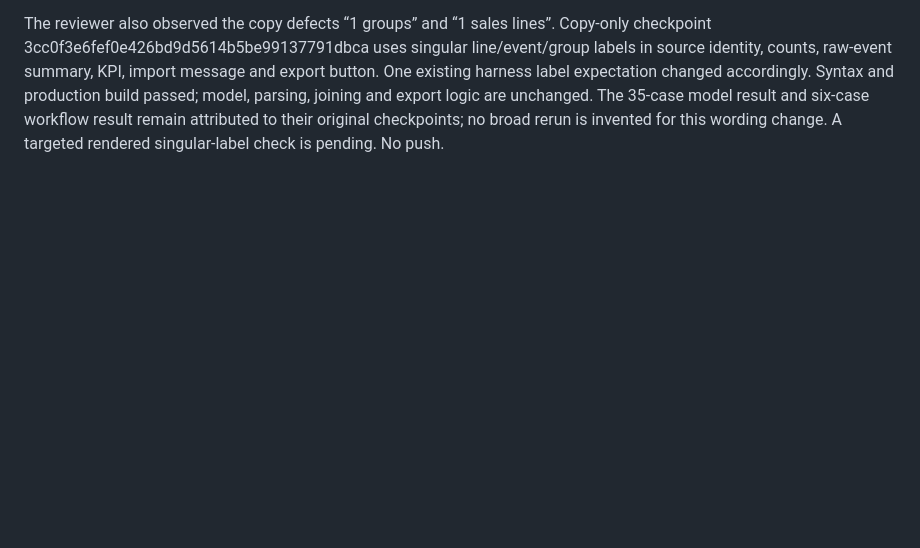
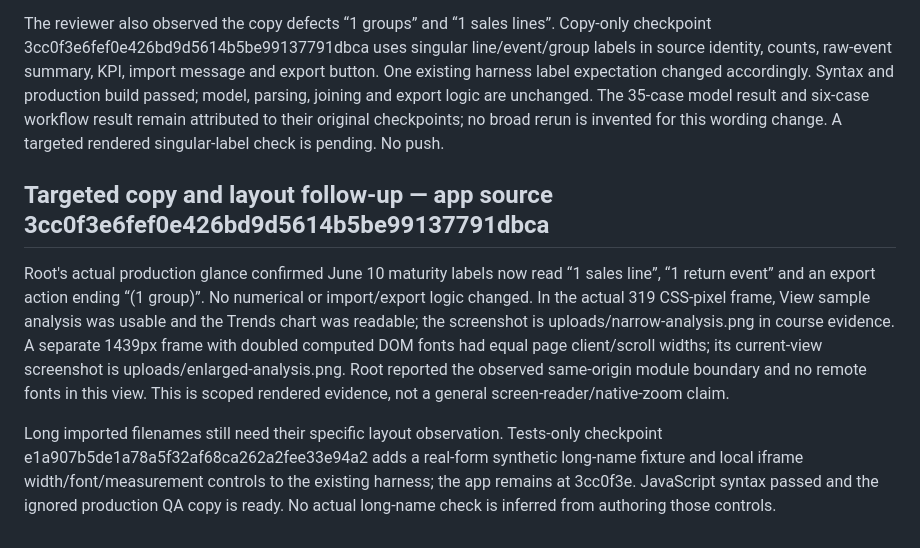
Before and after one commit to jordanmeyer/bab-example-uploads, a Markdown page: EVALUATION.md, the part around the change. Rendered like a GitHub page; blank space fills up the shorter version.

Commit message:
Record scoped actual interaction and export evidence

```diff
--- a/EVALUATION.md
+++ b/EVALUATION.md
@@ -105,3 +105,10 @@ The first valid pair produced $350 gross / $90 refunds / $260 net with two sales
 UPLOAD-08, UPLOAD-11 and UPLOAD-15 now have actual authored browser evidence for those workflows. UPLOAD-12 has real app rejection/recovery evidence through synthetic submissions; its full student download/header-edit/file-selection task remains open with ALL-16. Native picker/save behavior is not inferred. ALL-14's generated-file content is verified for these selected views. Current production long-name 320px/200% text review and actual screen-reader/novice sessions remain separate open gates.
 
 The reviewer also observed the copy defects “1 groups” and “1 sales lines”. Copy-only checkpoint 3cc0f3e6fef0e426bd9d5614b5be99137791dbca uses singular line/event/group labels in source identity, counts, raw-event summary, KPI, import message and export button. One existing harness label expectation changed accordingly. Syntax and production build passed; model, parsing, joining and export logic are unchanged. The 35-case model result and six-case workflow result remain attributed to their original checkpoints; no broad rerun is invented for this wording change. A targeted rendered singular-label check is pending. No push.
+
+
+## Targeted copy and layout follow-up — app source 3cc0f3e6fef0e426bd9d5614b5be99137791dbca
+
+Root's actual production glance confirmed June 10 maturity labels now read “1 sales line”, “1 return event” and an export action ending “(1 group)”. No numerical or import/export logic changed. In the actual 319 CSS-pixel frame, View sample analysis was usable and the Trends chart was readable; the screenshot is uploads/narrow-analysis.png in course evidence. A separate 1439px frame with doubled computed DOM fonts had equal page client/scroll widths; its current-view screenshot is uploads/enlarged-analysis.png. Root reported the observed same-origin module boundary and no remote fonts in this view. This is scoped rendered evidence, not a general screen-reader/native-zoom claim.
+
+Long imported filenames still need their specific layout observation. Tests-only checkpoint e1a907b5de1a78a5f32af68ca262a2fee33e94a2 adds a real-form synthetic long-name fixture and local iframe width/font/measurement controls to the existing harness; the app remains at 3cc0f3e. JavaScript syntax passed and the ignored production QA copy is ready. No actual long-name check is inferred from authoring those controls.
```
